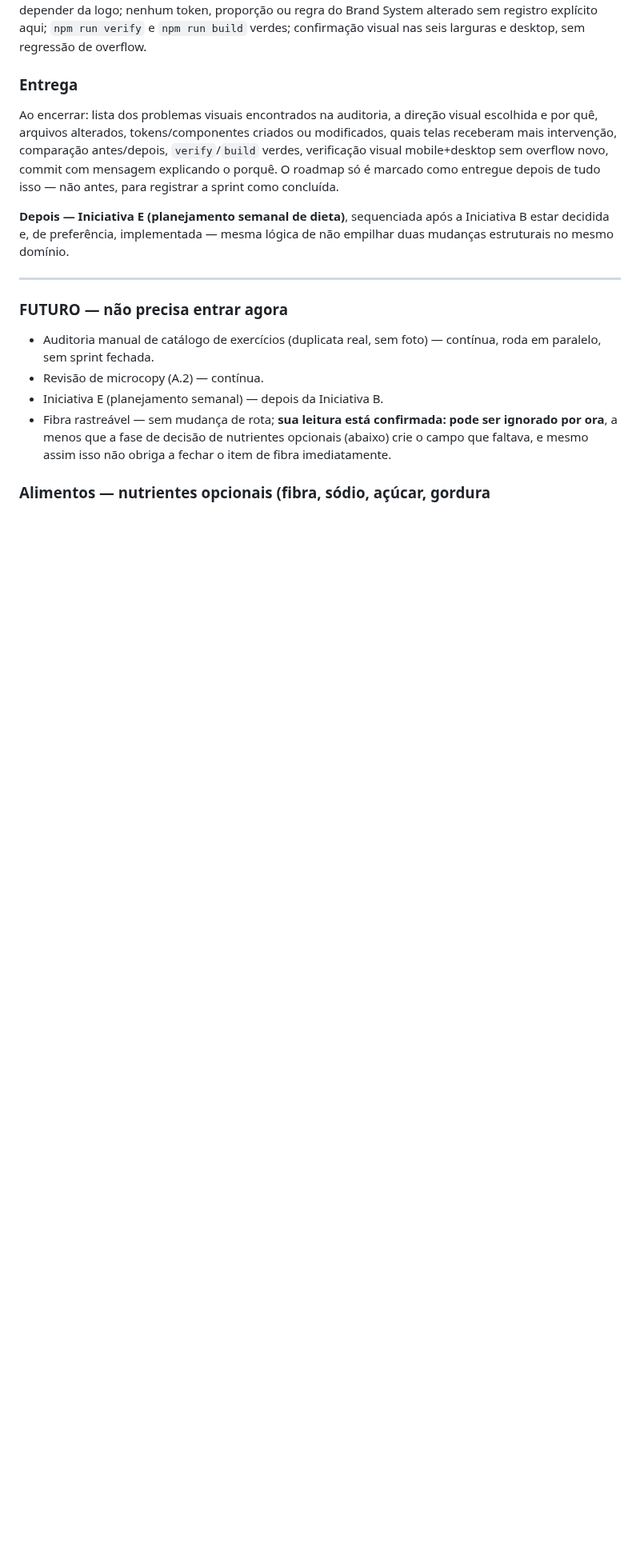
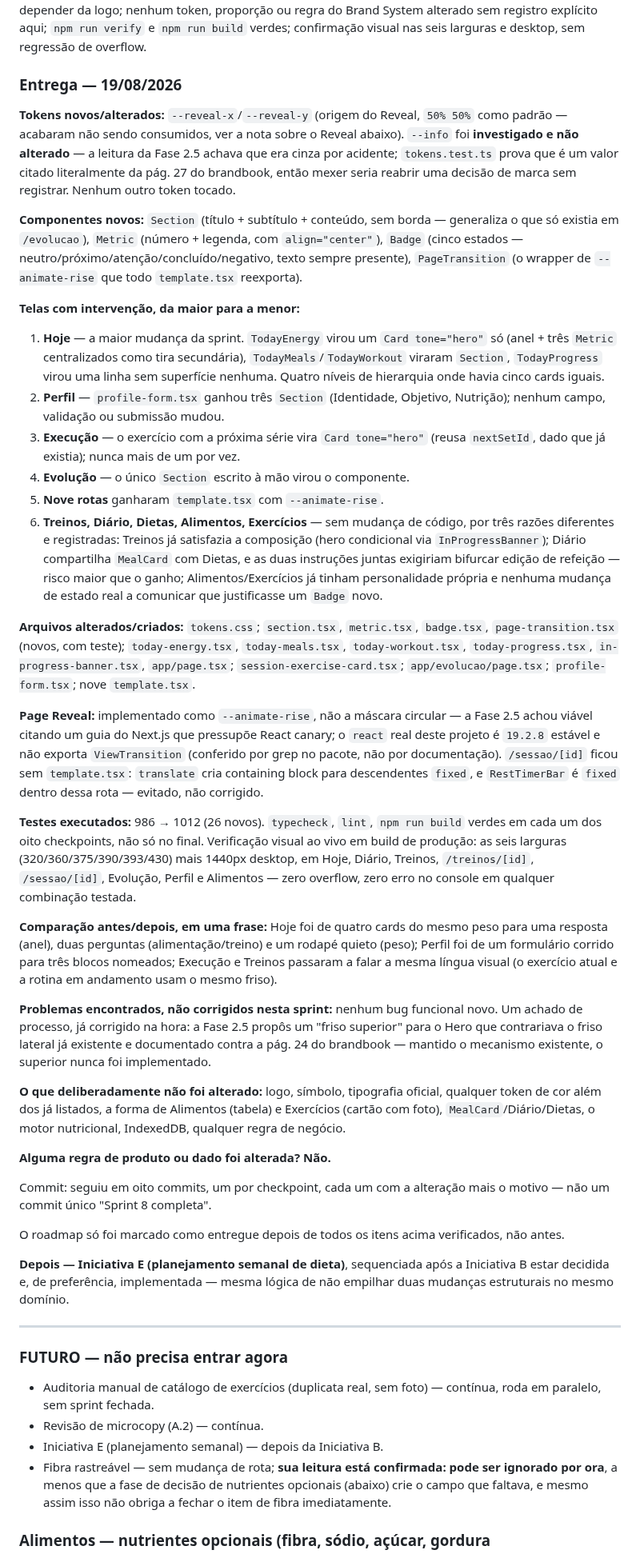
Before and after one commit to pxdrik/Lacalle-Life-2, a Markdown page: docs/roadmap.md, the part around one of its changes. Shown at 80% size. Drawn GitHub-style; blank space fills up the shorter version.

Commit message:
Sprint 8 Checkpoint 8: auditoria final e registro de entrega
Fecha a Sprint 8 - Identidade visual e maturidade de produto. Roda final:
typecheck, lint, 1012 testes e build de producao verdes; verificacao ao
vivo nas seis larguras mais desktop em oito rotas, zero overflow e zero
erro no console.

Roadmap atualizado com o relato completo de entrega: tokens e componentes
criados, telas alteradas em ordem de intervencao, arquivos tocados, a
correcao tecnica sobre o Page Reveal, testes executados, comparacao
antes/depois e a lista do que deliberadamente nao foi alterado. Nenhuma
regra de produto ou dado foi tocada.

```diff
--- a/docs/roadmap.md
+++ b/docs/roadmap.md
@@ -1875,15 +1881,87 @@ ou regra do Brand System alterado sem registro explícito aqui; `npm run
 verify` e `npm run build` verdes; confirmação visual nas seis larguras e
 desktop, sem regressão de overflow.
 
-### Entrega
-
-Ao encerrar: lista dos problemas visuais encontrados na auditoria, a
-direção visual escolhida e por quê, arquivos alterados, tokens/componentes
-criados ou modificados, quais telas receberam mais intervenção, comparação
-antes/depois, `verify`/`build` verdes, verificação visual mobile+desktop
-sem overflow novo, commit com mensagem explicando o porquê. O roadmap só é
-marcado como entregue depois de tudo isso — não antes, para registrar a
-sprint como concluída.
+### Entrega — 19/08/2026
+
+**Tokens novos/alterados:** `--reveal-x`/`--reveal-y` (origem do Reveal,
+`50% 50%` como padrão — acabaram não sendo consumidos, ver a nota sobre o
+Reveal abaixo). `--info` foi **investigado e não alterado** — a leitura da
+Fase 2.5 achava que era cinza por acidente; `tokens.test.ts` prova que é um
+valor citado literalmente da pág. 27 do brandbook, então mexer seria
+reabrir uma decisão de marca sem registrar. Nenhum outro token tocado.
+
+**Componentes novos:** `Section` (título + subtítulo + conteúdo, sem
+borda — generaliza o que só existia em `/evolucao`), `Metric` (número +
+legenda, com `align="center"`), `Badge` (cinco estados —
+neutro/próximo/atenção/concluído/negativo, texto sempre presente),
+`PageTransition` (o wrapper de `--animate-rise` que todo `template.tsx`
+reexporta).
+
+**Telas com intervenção, da maior para a menor:**
+1. **Hoje** — a maior mudança da sprint. `TodayEnergy` virou um
+   `Card tone="hero"` só (anel + três `Metric` centralizados como tira
+   secundária), `TodayMeals`/`TodayWorkout` viraram `Section`,
+   `TodayProgress` virou uma linha sem superfície nenhuma. Quatro níveis
+   de hierarquia onde havia cinco cards iguais.
+2. **Perfil** — `profile-form.tsx` ganhou três `Section` (Identidade,
+   Objetivo, Nutrição); nenhum campo, validação ou submissão mudou.
+3. **Execução** — o exercício com a próxima série vira `Card tone="hero"`
+   (reusa `nextSetId`, dado que já existia); nunca mais de um por vez.
+4. **Evolução** — o único `Section` escrito à mão virou o componente.
+5. **Nove rotas** ganharam `template.tsx` com `--animate-rise`.
+6. **Treinos, Diário, Dietas, Alimentos, Exercícios** — sem mudança de
+   código, por três razões diferentes e registradas: Treinos já
+   satisfazia a composição (hero condicional via `InProgressBanner`);
+   Diário compartilha `MealCard` com Dietas, e as duas instruções juntas
+   exigiriam bifurcar edição de refeição — risco maior que o ganho;
+   Alimentos/Exercícios já tinham personalidade própria e nenhuma mudança
+   de estado real a comunicar que justificasse um `Badge` novo.
+
+**Arquivos alterados/criados:** `tokens.css`; `section.tsx`, `metric.tsx`,
+`badge.tsx`, `page-transition.tsx` (novos, com teste); `today-energy.tsx`,
+`today-meals.tsx`, `today-workout.tsx`, `today-progress.tsx`,
+`in-progress-banner.tsx`, `app/page.tsx`; `session-exercise-card.tsx`;
+`app/evolucao/page.tsx`; `profile-form.tsx`; nove `template.tsx`.
+
+**Page Reveal:** implementado como `--animate-rise`, não a máscara
+circular — a Fase 2.5 achou viável citando um guia do Next.js que
+pressupõe React canary; o `react` real deste projeto é `19.2.8` estável e
+não exporta `ViewTransition` (conferido por grep no pacote, não por
+documentação). `/sessao/[id]` ficou sem `template.tsx`: `translate` cria
+containing block para descendentes `fixed`, e `RestTimerBar` é `fixed`
+dentro dessa rota — evitado, não corrigido.
+
+**Testes executados:** 986 → 1012 (26 novos). `typecheck`, `lint`,
+`npm run build` verdes em cada um dos oito checkpoints, não só no final.
+Verificação visual ao vivo em build de produção: as seis larguras
+(320/360/375/390/393/430) mais 1440px desktop, em Hoje, Diário, Treinos,
+`/treinos/[id]`, `/sessao/[id]`, Evolução, Perfil e Alimentos — zero
+overflow, zero erro no console em qualquer combinação testada.
+
+**Comparação antes/depois, em uma frase:** Hoje foi de quatro cards do
+mesmo peso para uma resposta (anel), duas perguntas (alimentação/treino) e
+um rodapé quieto (peso); Perfil foi de um formulário corrido para três
+blocos nomeados; Execução e Treinos passaram a falar a mesma língua visual
+(o exercício atual e a rotina em andamento usam o mesmo friso).
+
+**Problemas encontrados, não corrigidos nesta sprint:** nenhum bug
+funcional novo. Um achado de processo, já corrigido na hora: a Fase 2.5
+propôs um "friso superior" para o Hero que contrariava o friso lateral já
+existente e documentado contra a pág. 24 do brandbook — mantido o
+mecanismo existente, o superior nunca foi implementado.
+
+**O que deliberadamente não foi alterado:** logo, símbolo, tipografia
+oficial, qualquer token de cor além dos já listados, a forma de Alimentos
+(tabela) e Exercícios (cartão com foto), `MealCard`/Diário/Dietas, o motor
+nutricional, IndexedDB, qualquer regra de negócio.
+
+**Alguma regra de produto ou dado foi alterada? Não.**
+
+Commit: seguiu em oito commits, um por checkpoint, cada um com a alteração
+mais o motivo — não um commit único "Sprint 8 completa".
+
+O roadmap só foi marcado como entregue depois de todos os itens acima
+verificados, não antes.
 
 **Depois — Iniciativa E (planejamento semanal de dieta)**, sequenciada após
 a Iniciativa B estar decidida e, de preferência, implementada — mesma
```
Also changed, not shown: other parts of docs/roadmap.md (+16 -10 lines).
